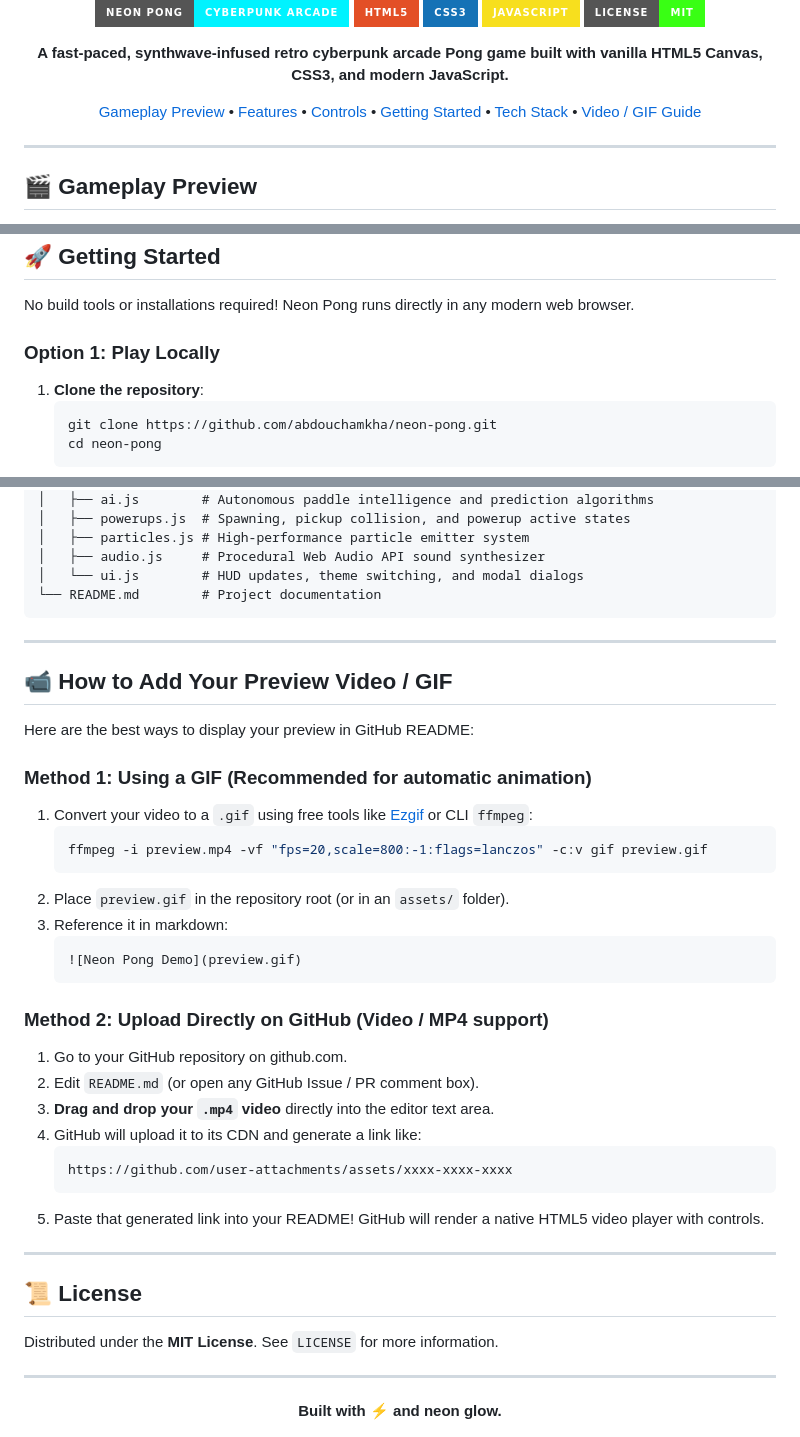
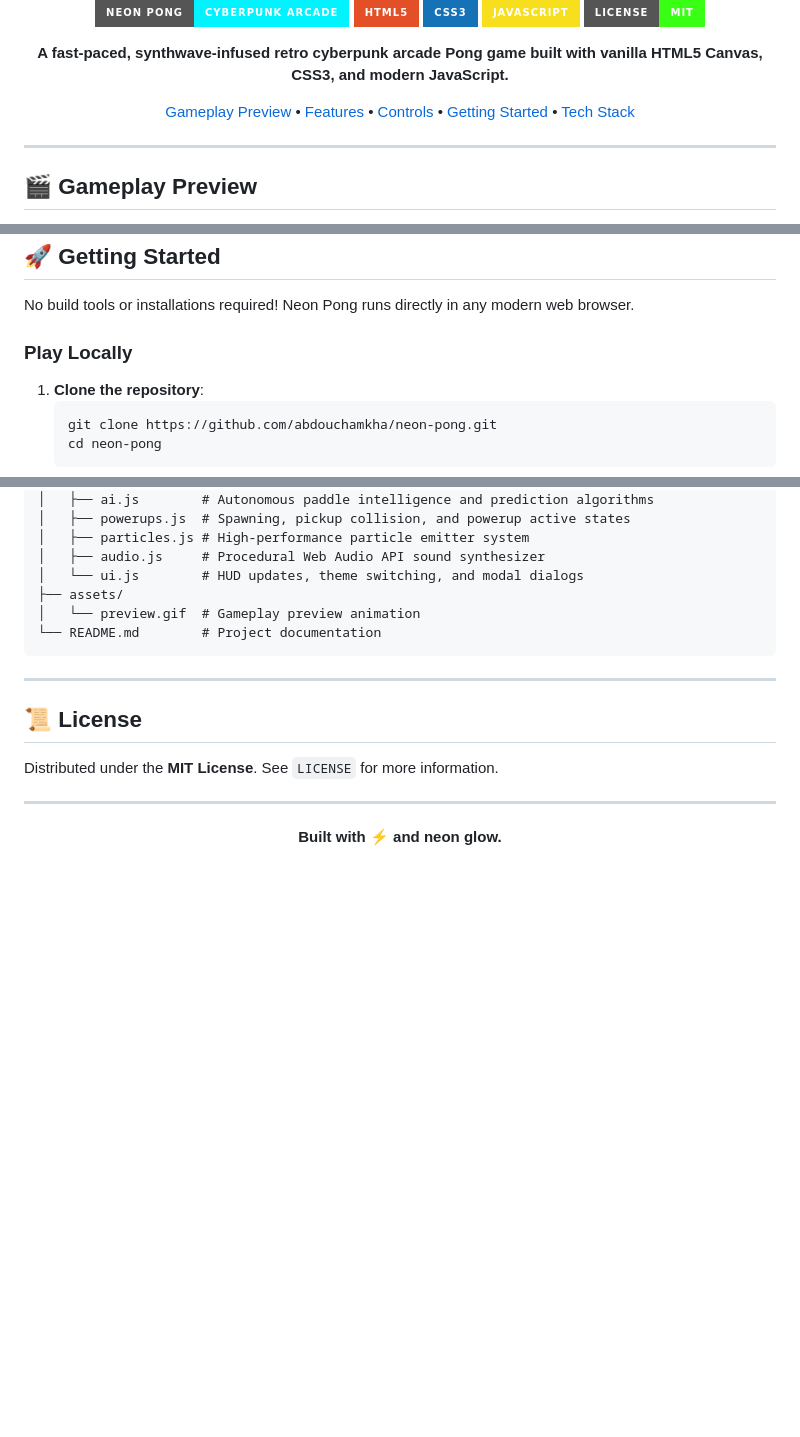
Before and after one commit to abdouchamkha/neon-pong, a Markdown page: README.md, 3 parts joined by grey strips. Drawn GitHub-style; badges without logos; blank space fills up the shorter version.

Commit message:
Clean up README: remove video setup guide instructions

````diff
--- a/README.md
+++ b/README.md
@@ -17,8 +17,7 @@
   <a href="#-features">Features</a> •
   <a href="#-controls">Controls</a> •
   <a href="#-getting-started">Getting Started</a> •
-  <a href="#-tech-stack">Tech Stack</a> •
-  <a href="#-how-to-add-your-preview-video--gif">Video / GIF Guide</a>
+  <a href="#-tech-stack">Tech Stack</a>
 </p>
 
 </div>
@@ -73,7 +70,7 @@
 
 No build tools or installations required! Neon Pong runs directly in any modern web browser.
 
-### Option 1: Play Locally
+### Play Locally
 
 1. **Clone the repository**:
    ```bash
@@ -109,35 +106,10 @@ No build tools or installations required! Neon Pong runs directly in any modern
 │   ├── particles.js # High-performance particle emitter system
 │   ├── audio.js     # Procedural Web Audio API sound synthesizer
 │   └── ui.js        # HUD updates, theme switching, and modal dialogs
+├── assets/
+│   └── preview.gif  # Gameplay preview animation
 └── README.md        # Project documentation
 ```
-
----
-
-## 📹 How to Add Your Preview Video / GIF
-
-Here are the best ways to display your preview in GitHub README:
-
-### Method 1: Using a GIF (Recommended for automatic animation)
-1. Convert your video to a `.gif` using free tools like [Ezgif](https://ezgif.com/video-to-gif) or CLI `ffmpeg`:
-   ```bash
-   ffmpeg -i preview.mp4 -vf "fps=20,scale=800:-1:flags=lanczos" -c:v gif preview.gif
-   ```
-2. Place `preview.gif` in the repository root (or in an `assets/` folder).
-3. Reference it in markdown:
-   ```markdown
-   ![Neon Pong Demo](preview.gif)
-   ```
-
-### Method 2: Upload Directly on GitHub (Video / MP4 support)
-1. Go to your GitHub repository on github.com.
-2. Edit `README.md` (or open any GitHub Issue / PR comment box).
-3. **Drag and drop your `.mp4` video** directly into the editor text area.
-4. GitHub will upload it to its CDN and generate a link like:
-   ```html
-   https://github.com/user-attachments/assets/xxxx-xxxx-xxxx
-   ```
-5. Paste that generated link into your README! GitHub will render a native HTML5 video player with controls.
 
 ---
 
````
Also changed, not shown: other parts of README.md (+0 -2 lines).
